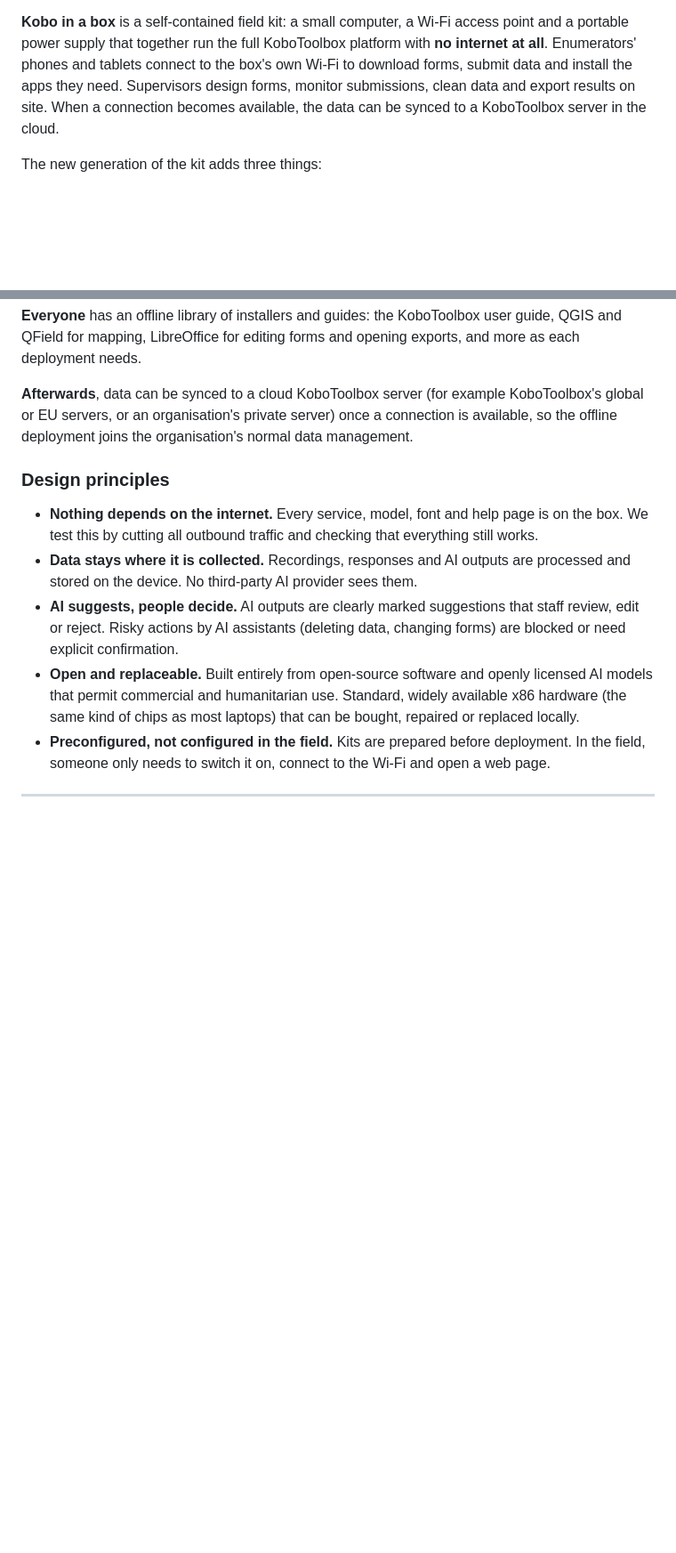
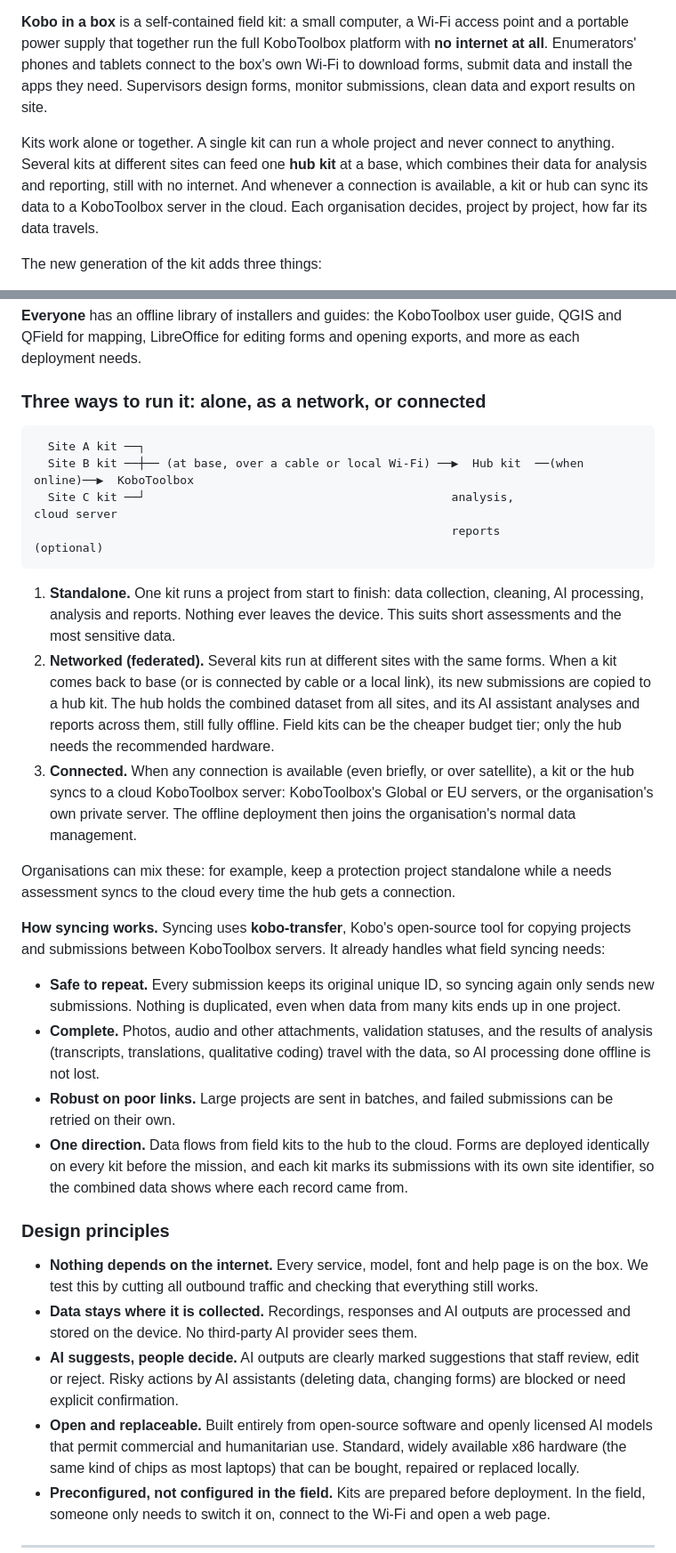
Before and after one commit to kobotoolbox/kobo-in-a-box, a Markdown page: docs/concept-note.md, 2 parts joined by grey strips. Shown at 89% size. Rendered like a GitHub page; blank space fills up the shorter version.

````diff
--- a/docs/concept-note.md
+++ b/docs/concept-note.md
@@ -19,8 +19,13 @@ cloud services.
 and a portable power supply that together run the full KoboToolbox platform with **no
 internet at all**. Enumerators' phones and tablets connect to the box's own Wi-Fi to
 download forms, submit data and install the apps they need. Supervisors design forms,
-monitor submissions, clean data and export results on site. When a connection becomes
-available, the data can be synced to a KoboToolbox server in the cloud.
+monitor submissions, clean data and export results on site.
+
+Kits work alone or together. A single kit can run a whole project and never connect to
+anything. Several kits at different sites can feed one **hub kit** at a base, which
+combines their data for analysis and reporting, still with no internet. And whenever
+a connection is available, a kit or hub can sync its data to a KoboToolbox server in the
+cloud. Each organisation decides, project by project, how far its data travels.
 
 The new generation of the kit adds three things:
 
@@ -118,10 +123,46 @@ submissions, view maps and reports, and export to Excel, CSV or GIS formats.
 QGIS and QField for mapping, LibreOffice for editing forms and opening exports, and
 more as each deployment needs.
 
-**Afterwards**, data can be synced to a cloud KoboToolbox server (for example
-KoboToolbox's global or EU servers, or an organisation's private server) once a
-connection is available, so the offline deployment joins the organisation's normal
-data management.
+### Three ways to run it: alone, as a network, or connected
+
+```
+  Site A kit ──┐
+  Site B kit ──┼── (at base, over a cable or local Wi-Fi) ──▶  Hub kit  ──(when online)──▶  KoboToolbox
+  Site C kit ──┘                                            analysis,                     cloud server
+                                                            reports                       (optional)
+```
+
+1. **Standalone.** One kit runs a project from start to finish: data collection,
+   cleaning, AI processing, analysis and reports. Nothing ever leaves the device. This
+   suits short assessments and the most sensitive data.
+2. **Networked (federated).** Several kits run at different sites with the same forms.
+   When a kit comes back to base (or is connected by cable or a local link), its new
+   submissions are copied to a hub kit. The hub holds the combined dataset from all sites,
+   and its AI assistant analyses and reports across them, still fully offline. Field kits
+   can be the cheaper budget tier; only the hub needs the recommended hardware.
+3. **Connected.** When any connection is available (even briefly, or over satellite), a
+   kit or the hub syncs to a cloud KoboToolbox server: KoboToolbox's Global or EU servers,
+   or the organisation's own private server. The offline deployment then joins the
+   organisation's normal data management.
+
+Organisations can mix these: for example, keep a protection project standalone while a
+needs assessment syncs to the cloud every time the hub gets a connection.
+
+**How syncing works.** Syncing uses **kobo-transfer**, Kobo's open-source tool for copying
+projects and submissions between KoboToolbox servers. It already handles what field
+syncing needs:
+- **Safe to repeat.** Every submission keeps its original unique ID, so syncing again
+  only sends new submissions. Nothing is duplicated, even when data from many kits ends
+  up in one project.
+- **Complete.** Photos, audio and other attachments, validation statuses, and the
+  results of analysis (transcripts, translations, qualitative coding) travel with the
+  data, so AI processing done offline is not lost.
+- **Robust on poor links.** Large projects are sent in batches, and failed submissions
+  can be retried on their own.
+- **One direction.** Data flows from field kits to the hub to the cloud. Forms are
+  deployed identically on every kit before the mission, and each kit marks its
+  submissions with its own site identifier, so the combined data shows where each
+  record came from.
 
 ### Design principles
 
````
Also changed, not shown: other parts of docs/concept-note.md (+40 -6 lines).
